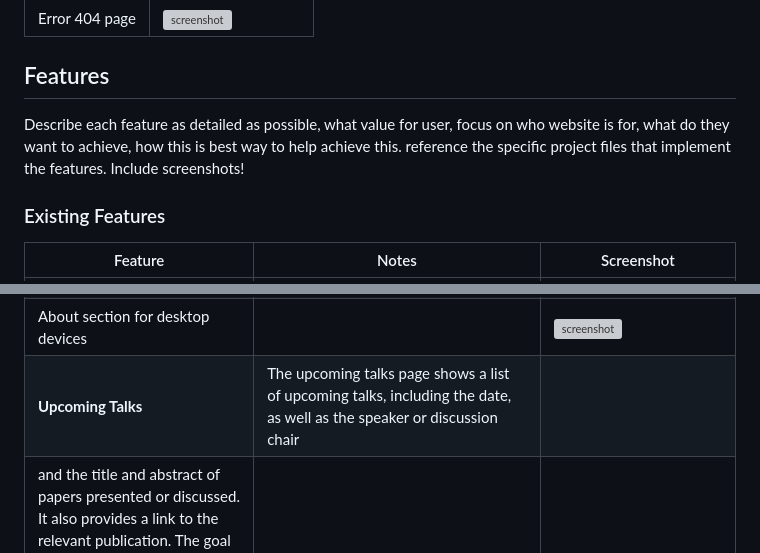
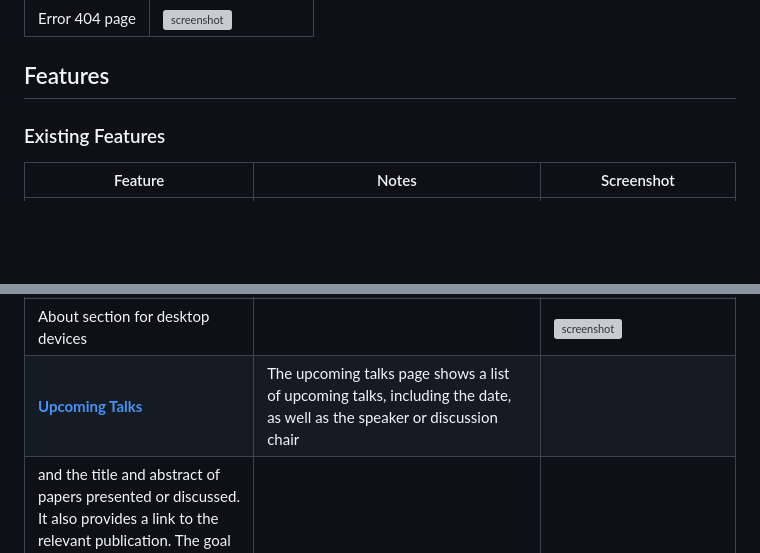
Before and after one commit to theresaabl/pp-seminars, a Markdown page: README.md, 2 parts joined by grey strips. Rendered like a GitHub page; blank space fills up the shorter version; grey boxes are pictures that could not be loaded.

Commit message:
Add links to html files in features section in readme

```diff
--- a/README.md
+++ b/README.md
@@ -94,12 +94,7 @@ Any differences between the wireframes and the final website are due to creative
 
 ## Features
 
-Describe each feature as detailed as possible, what value for user, focus on who website is for, what do they want to achieve, how this is best way to help achieve this.
-reference the specific project files that implement the features. Include screenshots!
-
-
 ### Existing Features
-
 
 | Feature | Notes | Screenshot |
 | --- | --- | --- |
@@ -114,4 +109,4 @@ reference the specific project files that implement the features. Include screen
 | About section for desktop devices |   | ![screenshot](documentation/features/about-laptop.png) |
-| **Upcoming Talks** | The upcoming talks page shows a list of upcoming talks, including the date, as well as the speaker or discussion chair
+| [**Upcoming Talks**](upcoming.html) | The upcoming talks page shows a list of upcoming talks, including the date, as well as the speaker or discussion chair
  and the title and abstract of papers presented or discussed. It also provides a link to the relevant publication. The goal is to provide this information to the users, such that they not only know which talks take place but can also look at the speakers and publications in advance to prepare for the seminar. | ![screenshot](documentation/features/upcoming-mobile.png) |
 | Upcoming Talks for desktop devices |   | ![screenshot](documentation/features/upcoming-laptop.png) |
```
Also changed, not shown: other parts of README.md (+15 -15 lines).
